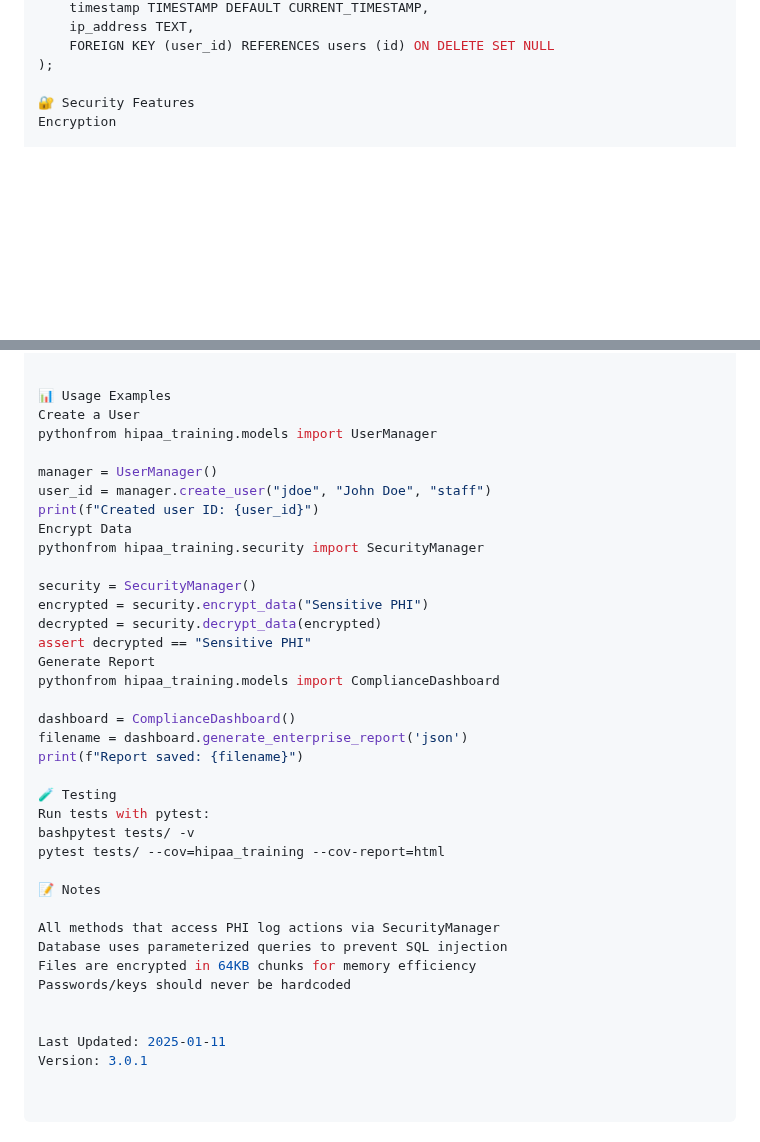
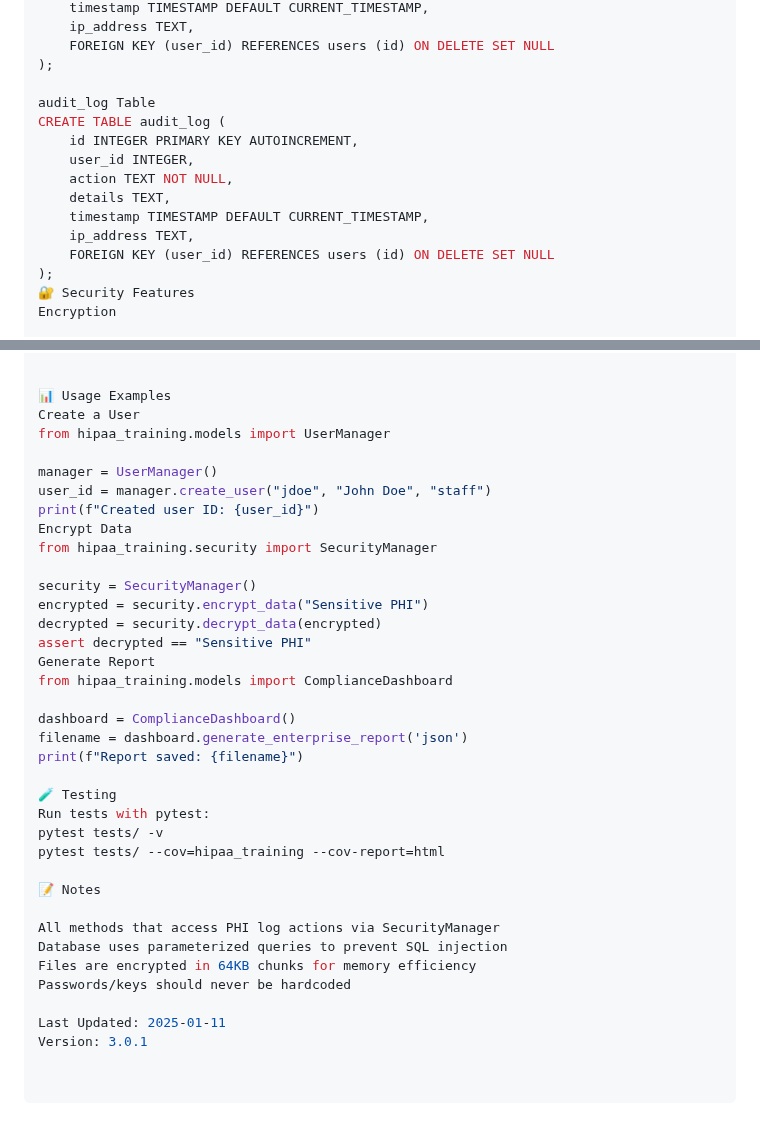
Before and after one commit to Saranoah/HIPAA-Training-System-for-Pharmacy-Staff-V2.0, a Markdown page: docs/API.md, 2 parts joined by grey strips. Rendered like a GitHub page; blank space fills up the shorter version.

```diff
--- a/docs/API.md
+++ b/docs/API.md
@@ -230,6 +207,16 @@ sqlCREATE TABLE audit_log (
     FOREIGN KEY (user_id) REFERENCES users (id) ON DELETE SET NULL
 );
 
+audit_log Table
+CREATE TABLE audit_log (
+    id INTEGER PRIMARY KEY AUTOINCREMENT,
+    user_id INTEGER,
+    action TEXT NOT NULL,
+    details TEXT,
+    timestamp TIMESTAMP DEFAULT CURRENT_TIMESTAMP,
+    ip_address TEXT,
+    FOREIGN KEY (user_id) REFERENCES users (id) ON DELETE SET NULL
+);
 🔐 Security Features
 Encryption
 
@@ -254,20 +241,20 @@ Session management (future enhancement)
 
 📊 Usage Examples
 Create a User
-pythonfrom hipaa_training.models import UserManager
+from hipaa_training.models import UserManager
 
 manager = UserManager()
 user_id = manager.create_user("jdoe", "John Doe", "staff")
 print(f"Created user ID: {user_id}")
 Encrypt Data
-pythonfrom hipaa_training.security import SecurityManager
+from hipaa_training.security import SecurityManager
 
 security = SecurityManager()
 encrypted = security.encrypt_data("Sensitive PHI")
 decrypted = security.decrypt_data(encrypted)
 assert decrypted == "Sensitive PHI"
 Generate Report
-pythonfrom hipaa_training.models import ComplianceDashboard
+from hipaa_training.models import ComplianceDashboard
 
 dashboard = ComplianceDashboard()
 filename = dashboard.generate_enterprise_report('json')
@@ -275,7 +262,7 @@ print(f"Report saved: {filename}")
 
 🧪 Testing
 Run tests with pytest:
-bashpytest tests/ -v
+pytest tests/ -v
 pytest tests/ --cov=hipaa_training --cov-report=html
 
 📝 Notes
@@ -285,6 +272,5 @@ Database uses parameterized queries to prevent SQL injection
 Files are encrypted in 64KB chunks for memory efficiency
 Passwords/keys should never be hardcoded
 
-
 Last Updated: 2025-01-11
 Version: 3.0.1
```
Also changed, not shown: other parts of docs/API.md (+27 -50 lines).
